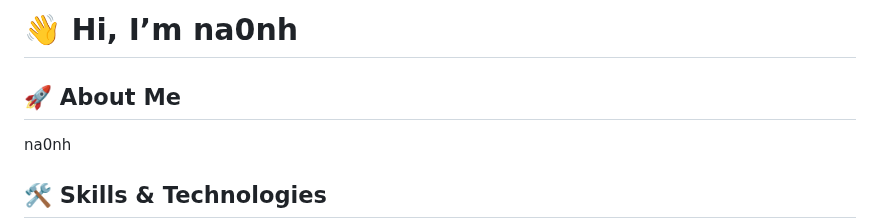
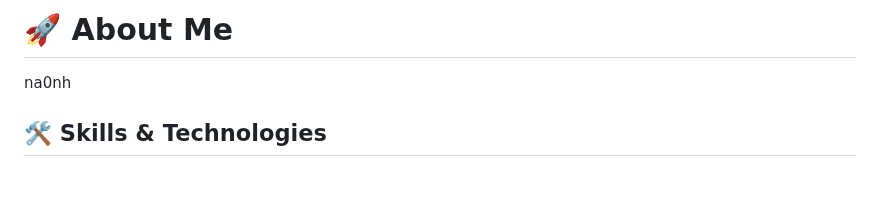
Before and after one commit to JuanVilla424/JuanVilla424, a Markdown page: README.md, the part around the change. Drawn GitHub-style; blank space fills up the shorter version.

```diff
--- a/README.md
+++ b/README.md
@@ -1,6 +1,4 @@
-# 👋 Hi, I’m na0nh
-
-## 🚀 About Me
+# 🚀 About Me
 
 na0nh
 
```
